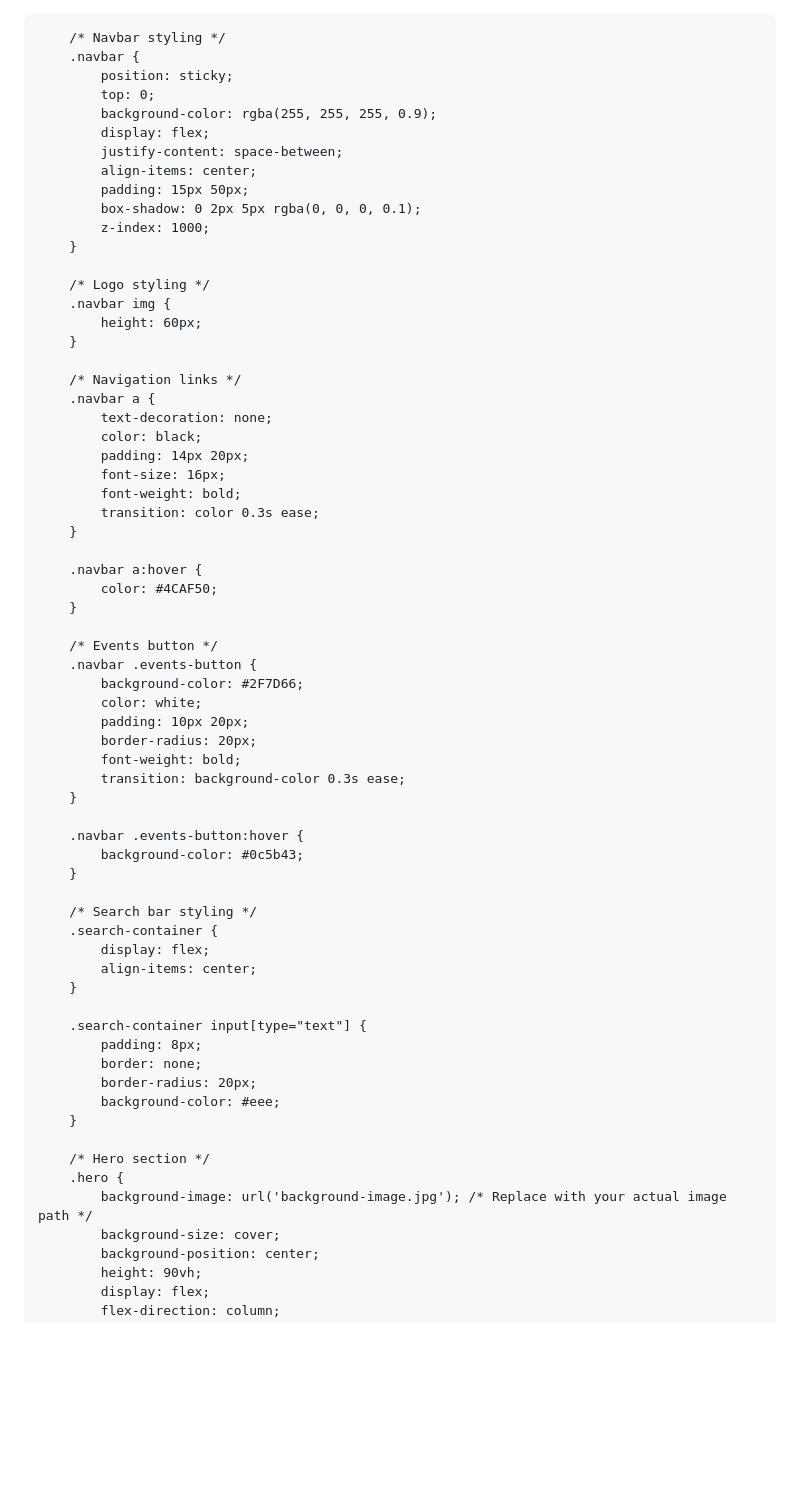
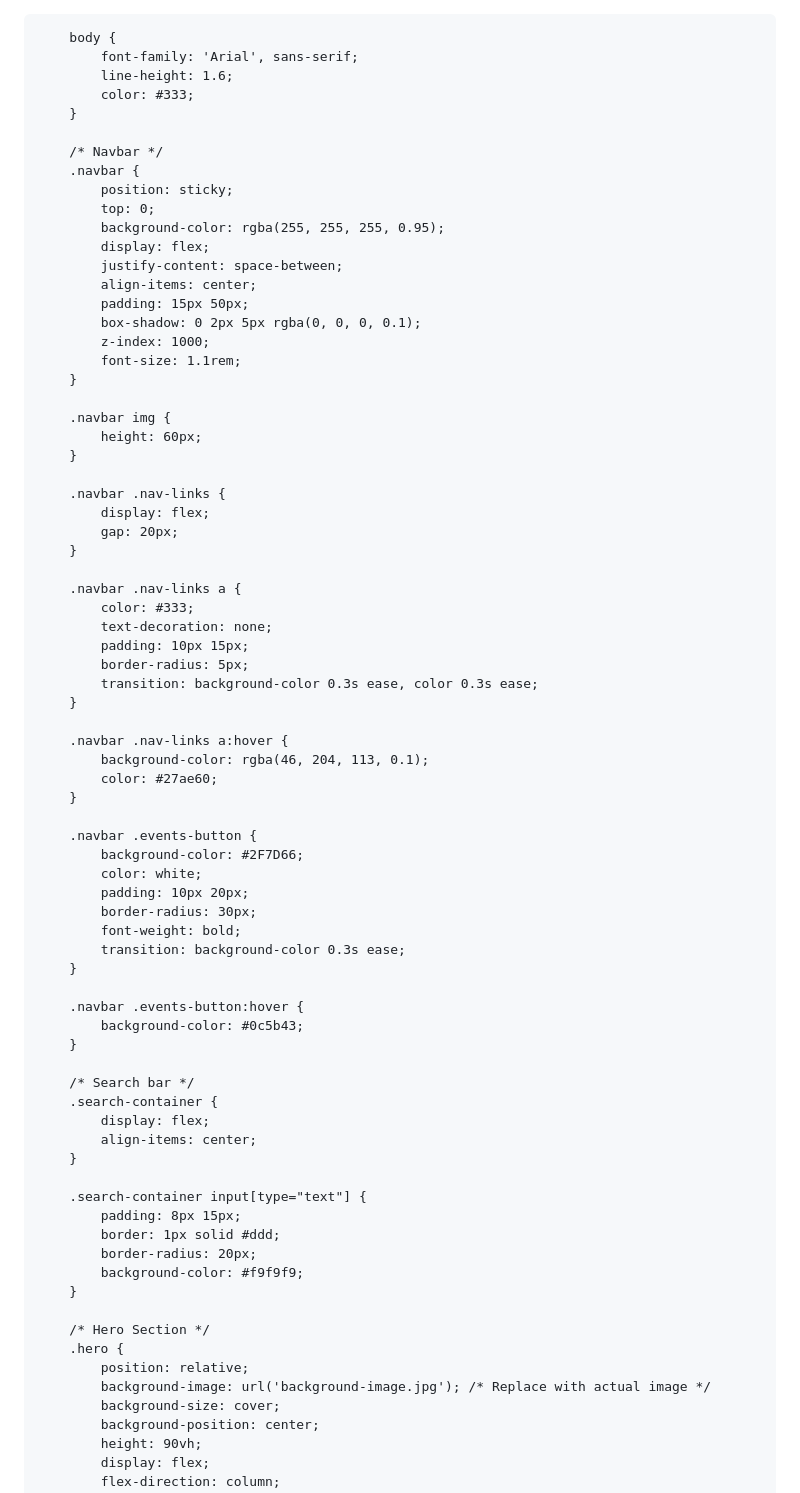
Before and after one commit to ArvindaComacho/ArvindaComacho.github.io, a Markdown page: README.md, the part around one of its changes. Drawn GitHub-style; blank space fills up the shorter version.

```diff
--- a/README.md
+++ b/README.md
@@ -1,53 +1,62 @@
-<!DOCTYPE html>
 <html lang="en">
 <head>
     <meta charset="UTF-8">
     <meta name="viewport" content="width=device-width, initial-scale=1.0">
-    <title>The Newer Earth Programme</title>
+    <title>Newer Earth Programme</title>
     <style>
-        body {
+        * {
             margin: 0;
-            font-family: 'Arial', sans-serif;
+            padding: 0;
+            box-sizing: border-box;
         }
 
-        /* Navbar styling */
+        body {
+            font-family: 'Arial', sans-serif;
+            line-height: 1.6;
+            color: #333;
+        }
+
+        /* Navbar */
         .navbar {
             position: sticky;
             top: 0;
-            background-color: rgba(255, 255, 255, 0.9);
+            background-color: rgba(255, 255, 255, 0.95);
             display: flex;
             justify-content: space-between;
             align-items: center;
             padding: 15px 50px;
             box-shadow: 0 2px 5px rgba(0, 0, 0, 0.1);
             z-index: 1000;
+            font-size: 1.1rem;
         }
 
-        /* Logo styling */
         .navbar img {
             height: 60px;
         }
 
-        /* Navigation links */
-        .navbar a {
-            text-decoration: none;
-            color: black;
-            padding: 14px 20px;
-            font-size: 16px;
-            font-weight: bold;
-            transition: color 0.3s ease;
+        .navbar .nav-links {
+            display: flex;
+            gap: 20px;
         }
 
-        .navbar a:hover {
-            color: #4CAF50;
+        .navbar .nav-links a {
+            color: #333;
+            text-decoration: none;
+            padding: 10px 15px;
+            border-radius: 5px;
+            transition: background-color 0.3s ease, color 0.3s ease;
         }
 
-        /* Events button */
+        .navbar .nav-links a:hover {
+            background-color: rgba(46, 204, 113, 0.1);
+            color: #27ae60;
+        }
+
         .navbar .events-button {
             background-color: #2F7D66;
             color: white;
             padding: 10px 20px;
-            border-radius: 20px;
+            border-radius: 30px;
             font-weight: bold;
             transition: background-color 0.3s ease;
         }
@@ -56,22 +65,23 @@
             background-color: #0c5b43;
         }
 
-        /* Search bar styling */
+        /* Search bar */
         .search-container {
             display: flex;
             align-items: center;
         }
 
         .search-container input[type="text"] {
-            padding: 8px;
-            border: none;
+            padding: 8px 15px;
+            border: 1px solid #ddd;
             border-radius: 20px;
-            background-color: #eee;
+            background-color: #f9f9f9;
         }
 
-        /* Hero section */
+        /* Hero Section */
         .hero {
-            background-image: url('background-image.jpg'); /* Replace with your actual image path */
+            position: relative;
+            background-image: url('background-image.jpg'); /* Replace with actual image */
             background-size: cover;
             background-position: center;
             height: 90vh;
```
Also changed, not shown: other parts of README.md (+90 -37 lines).
